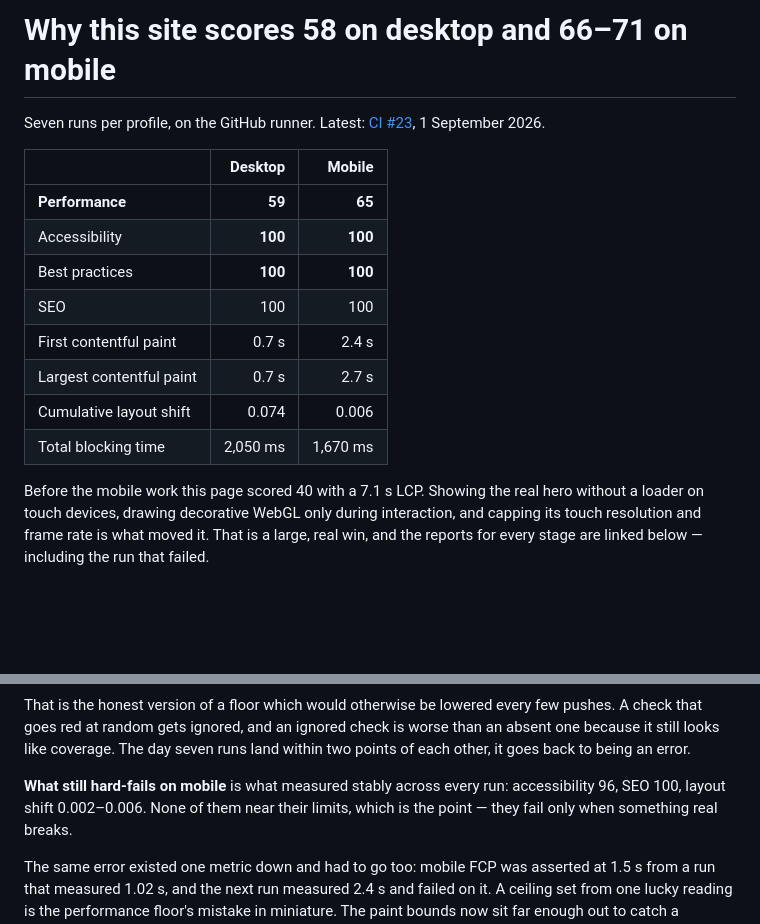
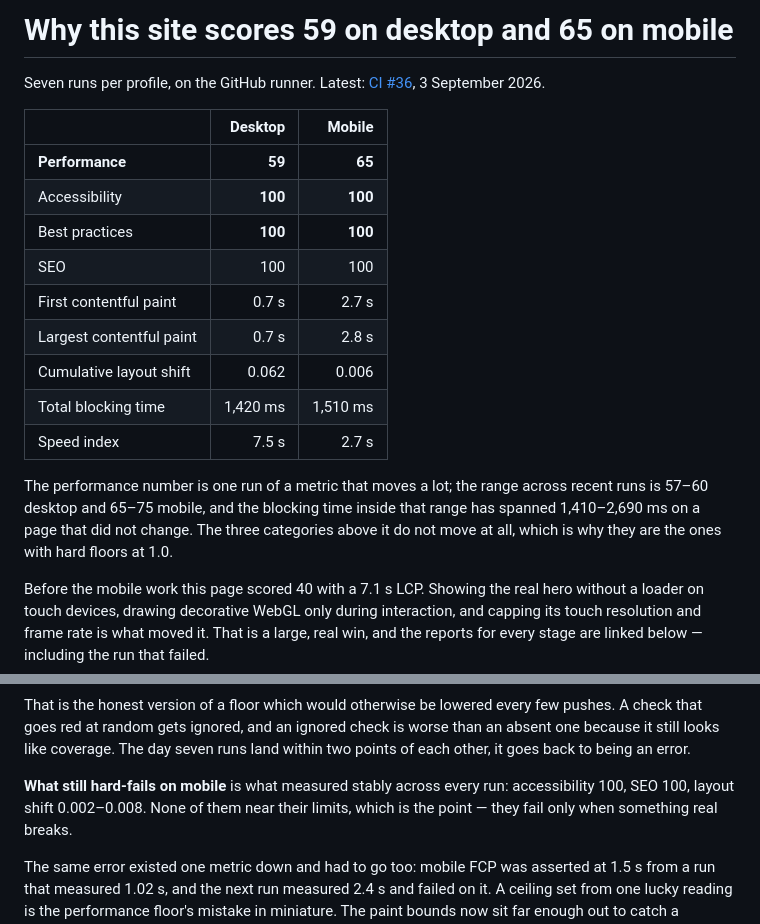
Before and after one commit to eimaieros/portfolio, a Markdown page: PERFORMANCE.md, 2 parts joined by grey strips. Rendered like a GitHub page; blank space fills up the shorter version.

Commit message:
The title of PERFORMANCE.md was two numbers out of date
It said 58 desktop and 66-71 mobile, and linked CI #23 from 1 September, while
the table under it had already been updated to the current run. A file whose
entire subject is stale numbers had a stale number in its heading, which is
funny once and then is just wrong.

Now CI #36, with the row it was missing: speed index, 7.5 s desktop against
2.7 s mobile, which is the largest unexplained gap left and now visible without
opening a run.

The paragraph listing what still hard-fails on mobile said accessibility 96. It
is 100, and it is asserted at 1.0.

And the header now says out loud that the performance number is one reading of a
metric that moves: 57-60 desktop, 65-75 mobile, with blocking time spanning
1,410-2,690 ms across runs of an unchanged page. Quoting 59 without that
sentence is how "58" ended up in a title for three days.

```diff
--- a/PERFORMANCE.md
+++ b/PERFORMANCE.md
@@ -1,8 +1,8 @@
-# Why this site scores 58 on desktop and 66–71 on mobile
+# Why this site scores 59 on desktop and 65 on mobile
 
 Seven runs per profile, on the GitHub runner. Latest:
-[CI #23](https://github.com/eimaieros/portfolio/actions/runs/33556805963),
-1 September 2026.
+[CI #36](https://github.com/eimaieros/portfolio/actions/runs/33842390519),
+3 September 2026.
 
 | | Desktop | Mobile |
 |---|---:|---:|
@@ -10,10 +10,17 @@ Seven runs per profile, on the GitHub runner. Latest:
 | Accessibility | **100** | **100** |
 | Best practices | **100** | **100** |
 | SEO | 100 | 100 |
-| First contentful paint | 0.7 s | 2.4 s |
-| Largest contentful paint | 0.7 s | 2.7 s |
-| Cumulative layout shift | 0.074 | 0.006 |
-| Total blocking time | 2,050 ms | 1,670 ms |
+| First contentful paint | 0.7 s | 2.7 s |
+| Largest contentful paint | 0.7 s | 2.8 s |
+| Cumulative layout shift | 0.062 | 0.006 |
+| Total blocking time | 1,420 ms | 1,510 ms |
+| Speed index | 7.5 s | 2.7 s |
+
+The performance number is one run of a metric that moves a lot; the range across
+recent runs is 57–60 desktop and 65–75 mobile, and the blocking time inside that
+range has spanned 1,410–2,690 ms on a page that did not change. The three
+categories above it do not move at all, which is why they are the ones with hard
+floors at 1.0.
 
 Before the mobile work this page scored 40 with a 7.1 s LCP. Showing the real
 hero without a loader on touch devices, drawing decorative WebGL only during
@@ -48,7 +55,7 @@ worse than an absent one because it still looks like coverage. The day seven
 runs land within two points of each other, it goes back to being an error.
 
 **What still hard-fails on mobile** is what measured stably across every run:
-accessibility 96, SEO 100, layout shift 0.002–0.006. None of them near their
+accessibility 100, SEO 100, layout shift 0.002–0.008. None of them near their
 limits, which is the point — they fail only when something real breaks.
 
 The same error existed one metric down and had to go too: mobile FCP was
```
